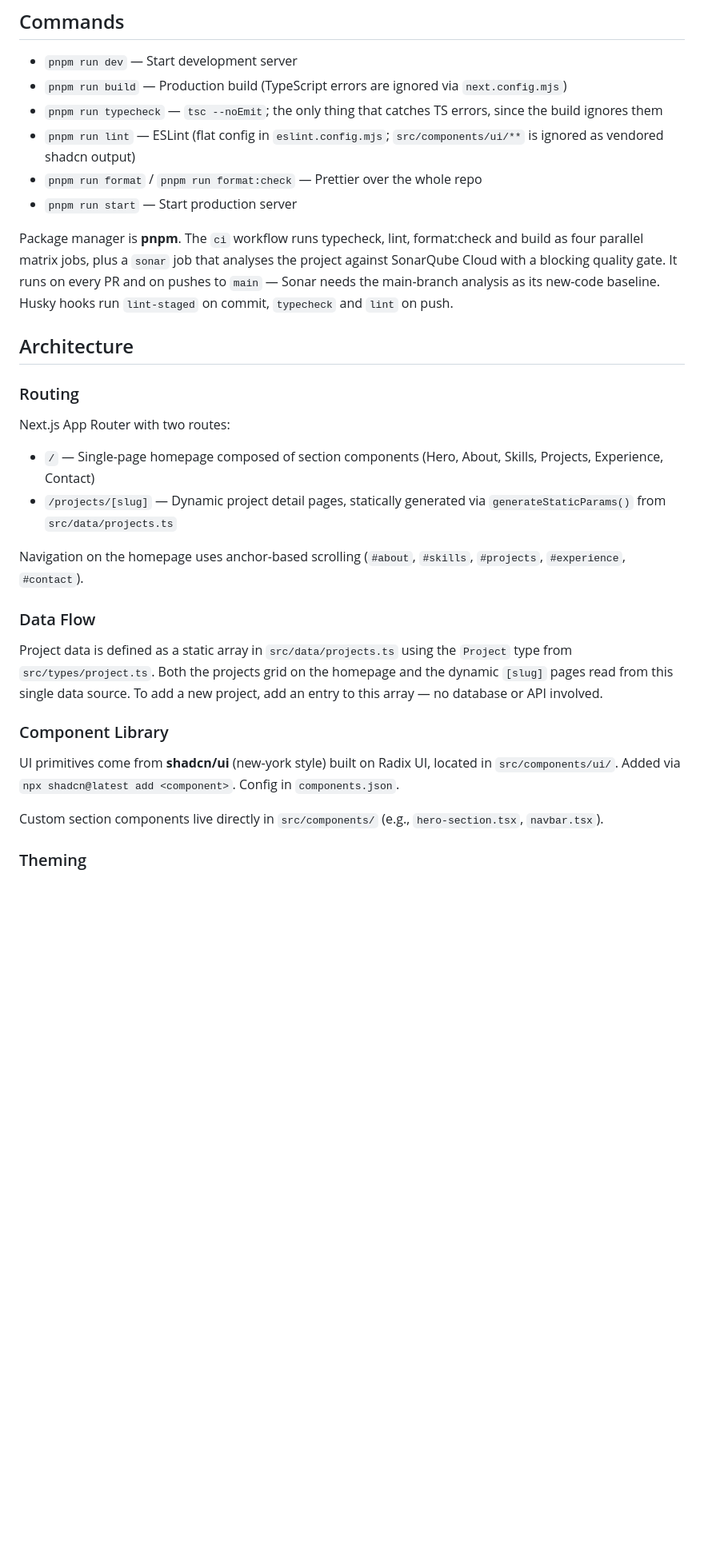
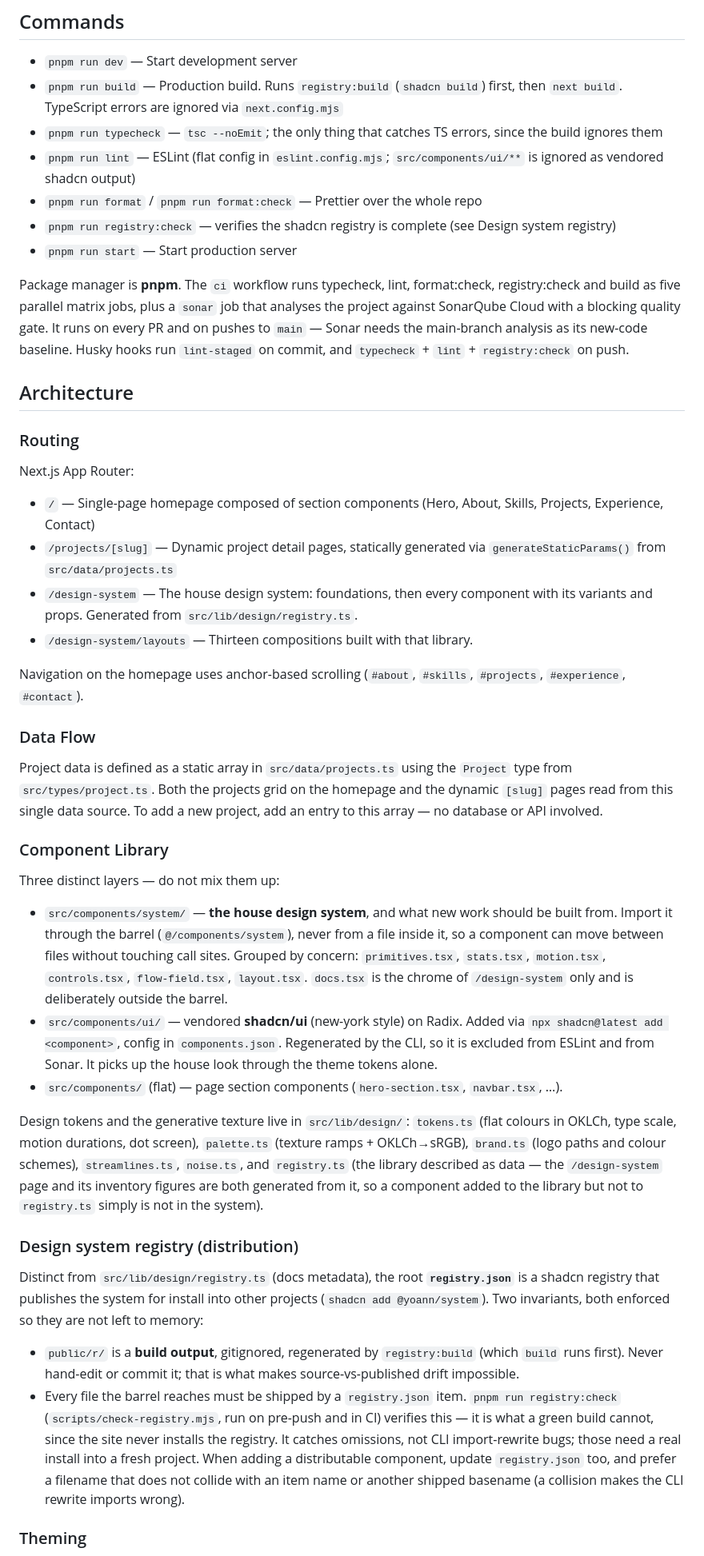
Before and after one commit to Yoann-CORGNET/portfolio, a Markdown page: CLAUDE.md, the part around one of its changes. Shown at 80% size. GitHub-like rendering; blank space fills up the shorter version.

```diff
--- a/CLAUDE.md
+++ b/CLAUDE.md
@@ -12,30 +12,35 @@ Mono font.
 ## Commands
 
 - `pnpm run dev` — Start development server
-- `pnpm run build` — Production build (TypeScript errors are ignored via `next.config.mjs`)
+- `pnpm run build` — Production build. Runs `registry:build` (`shadcn build`) first, then
+  `next build`. TypeScript errors are ignored via `next.config.mjs`
 - `pnpm run typecheck` — `tsc --noEmit`; the only thing that catches TS errors, since the build
   ignores them
 - `pnpm run lint` — ESLint (flat config in `eslint.config.mjs`; `src/components/ui/**` is ignored as
   vendored shadcn output)
 - `pnpm run format` / `pnpm run format:check` — Prettier over the whole repo
+- `pnpm run registry:check` — verifies the shadcn registry is complete (see Design system registry)
 - `pnpm run start` — Start production server
 
-Package manager is **pnpm**. The `ci` workflow runs typecheck, lint, format:check and build as four
-parallel matrix jobs, plus a `sonar` job that analyses the project against SonarQube Cloud with a
-blocking quality gate. It runs on every PR and on pushes to `main` — Sonar needs the main-branch
-analysis as its new-code baseline. Husky hooks run `lint-staged` on commit, `typecheck` and `lint`
-on push.
+Package manager is **pnpm**. The `ci` workflow runs typecheck, lint, format:check, registry:check
+and build as five parallel matrix jobs, plus a `sonar` job that analyses the project against
+SonarQube Cloud with a blocking quality gate. It runs on every PR and on pushes to `main` — Sonar
+needs the main-branch analysis as its new-code baseline. Husky hooks run `lint-staged` on commit,
+and `typecheck` + `lint` + `registry:check` on push.
 
 ## Architecture
 
 ### Routing
 
-Next.js App Router with two routes:
+Next.js App Router:
 
 - `/` — Single-page homepage composed of section components (Hero, About, Skills, Projects,
   Experience, Contact)
 - `/projects/[slug]` — Dynamic project detail pages, statically generated via
   `generateStaticParams()` from `src/data/projects.ts`
+- `/design-system` — The house design system: foundations, then every component with its variants
+  and props. Generated from `src/lib/design/registry.ts`.
+- `/design-system/layouts` — Thirteen compositions built with that library.
 
 Navigation on the homepage uses anchor-based scrolling (`#about`, `#skills`, `#projects`,
 `#experience`, `#contact`).
@@ -49,11 +54,38 @@ involved.
 
 ### Component Library
 
-UI primitives come from **shadcn/ui** (new-york style) built on Radix UI, located in
-`src/components/ui/`. Added via `npx shadcn@latest add <component>`. Config in `components.json`.
+Three distinct layers — do not mix them up:
 
-Custom section components live directly in `src/components/` (e.g., `hero-section.tsx`,
-`navbar.tsx`).
+- `src/components/system/` — **the house design system**, and what new work should be built from.
+  Import it through the barrel (`@/components/system`), never from a file inside it, so a component
+  can move between files without touching call sites. Grouped by concern: `primitives.tsx`,
+  `stats.tsx`, `motion.tsx`, `controls.tsx`, `flow-field.tsx`, `layout.tsx`. `docs.tsx` is the
+  chrome of `/design-system` only and is deliberately outside the barrel.
+- `src/components/ui/` — vendored **shadcn/ui** (new-york style) on Radix. Added via
+  `npx shadcn@latest add <component>`, config in `components.json`. Regenerated by the CLI, so it is
+  excluded from ESLint and from Sonar. It picks up the house look through the theme tokens alone.
+- `src/components/` (flat) — page section components (`hero-section.tsx`, `navbar.tsx`, …).
+
+Design tokens and the generative texture live in `src/lib/design/`: `tokens.ts` (flat colours in
+OKLCh, type scale, motion durations, dot screen), `palette.ts` (texture ramps + OKLCh→sRGB),
+`brand.ts` (logo paths and colour schemes), `streamlines.ts`, `noise.ts`, and `registry.ts` (the
+library described as data — the `/design-system` page and its inventory figures are both generated
+from it, so a component added to the library but not to `registry.ts` simply is not in the system).
+
+### Design system registry (distribution)
+
+Distinct from `src/lib/design/registry.ts` (docs metadata), the root **`registry.json`** is a shadcn
+registry that publishes the system for install into other projects (`shadcn add @yoann/system`). Two
+invariants, both enforced so they are not left to memory:
+
+- `public/r/` is a **build output**, gitignored, regenerated by `registry:build` (which `build` runs
+  first). Never hand-edit or commit it; that is what makes source-vs-published drift impossible.
+- Every file the barrel reaches must be shipped by a `registry.json` item. `pnpm run registry:check`
+  (`scripts/check-registry.mjs`, run on pre-push and in CI) verifies this — it is what a green build
+  cannot, since the site never installs the registry. It catches omissions, not CLI import-rewrite
+  bugs; those need a real install into a fresh project. When adding a distributable component,
+  update `registry.json` too, and prefer a filename that does not collide with an item name or
+  another shipped basename (a collision makes the CLI rewrite imports wrong).
 
 ### Theming
 
```
Also changed, not shown: other parts of CLAUDE.md (+15 -4 lines), CONTRIBUTING.md (+34 -9 lines).
